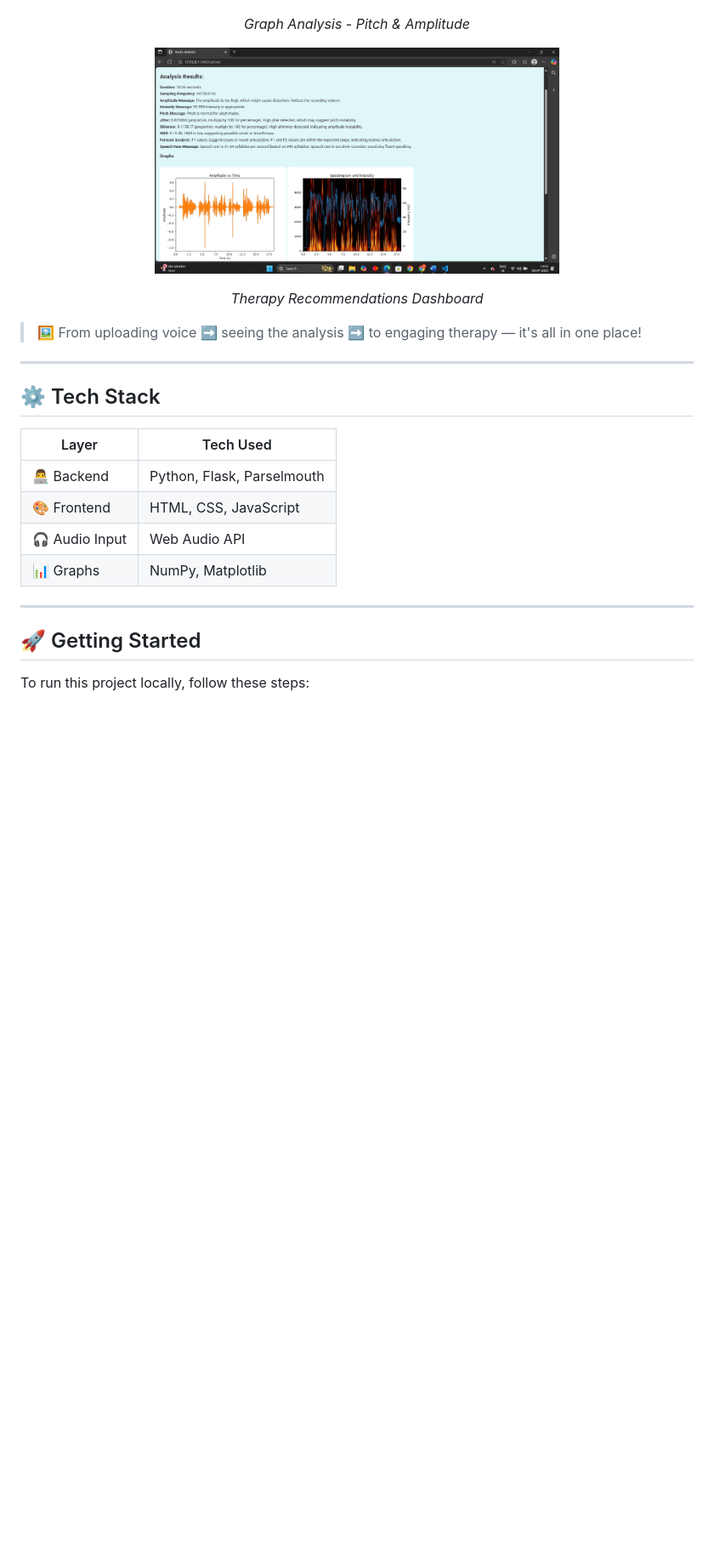
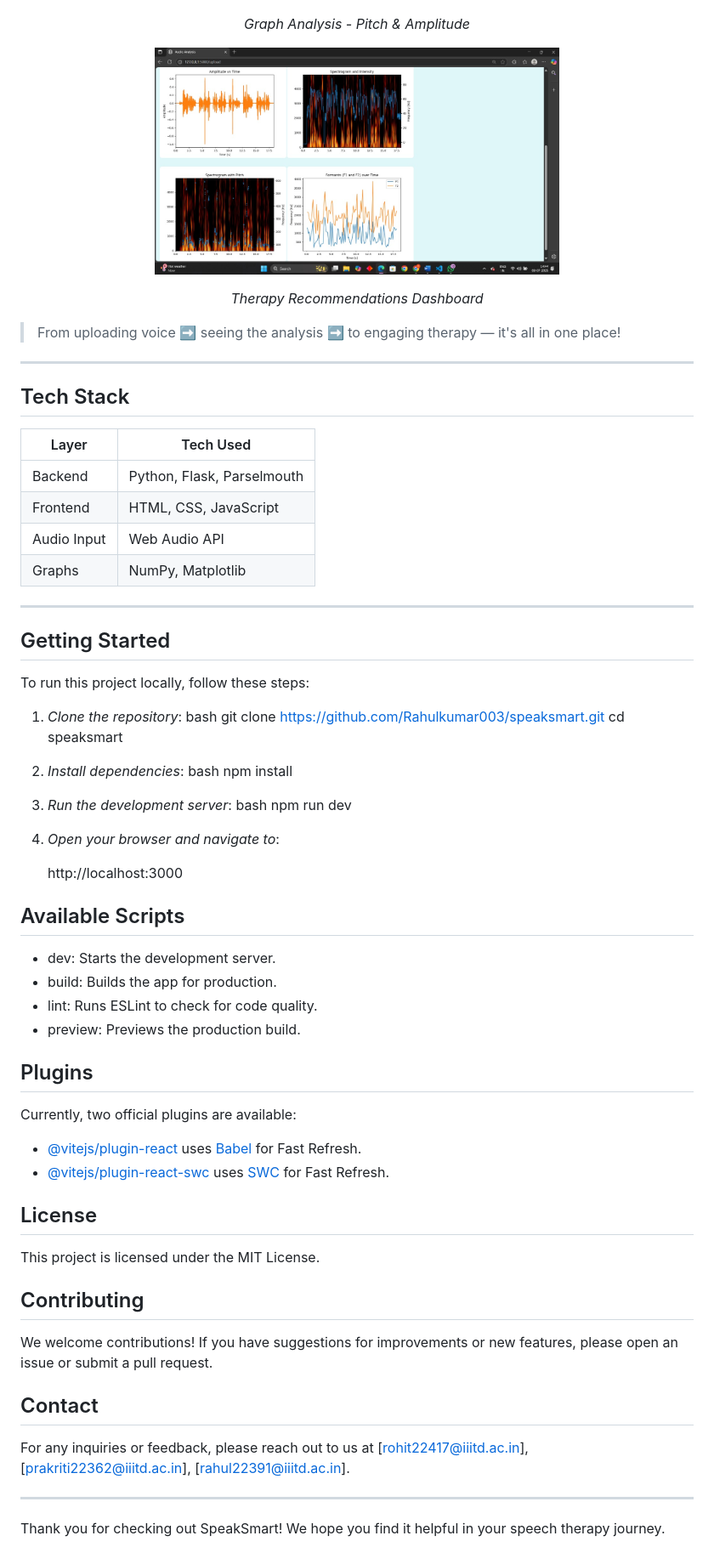
Before and after one commit to Rahulkumar003/Speech_therapy, a Markdown page: README.md, the part around the change printed below. Shown: that part at 85% size. Rendered like a GitHub page; blank space fills up the shorter version.

```diff
--- a/README.md
+++ b/README.md
@@ -60,26 +60,82 @@ The **Speech Analysis Module** is the heart of SpeakSmart. Here's how it works:
 <p align="center"><i>Graph Analysis - Pitch & Amplitude</i></p>
 
 <p align="center">
-  <img src="screenshots/speech_analysis_graph1.jpg" width="60%" />
+  <img src="screenshots/speech_analysis_graph2.jpg" width="60%" />
 </p>
 <p align="center"><i>Therapy Recommendations Dashboard</i></p>
 
 
-> 🖼️ From uploading voice ➡️ seeing the analysis ➡️ to engaging therapy — it's all in one place!
+> From uploading voice ➡️ seeing the analysis ➡️ to engaging therapy — it's all in one place!
 
 ---
 
-## ⚙️ Tech Stack
+## Tech Stack
 
-| Layer         | Tech Used                        |
-|---------------|----------------------------------|
-| 👨‍💻 Backend     | Python, Flask, Parselmouth       |
-| 🎨 Frontend    | HTML, CSS, JavaScript            |
-| 🎧 Audio Input | Web Audio API                    |
-| 📊 Graphs      | NumPy, Matplotlib                |
+| Layer       | Tech Used                        |
+|-------------|----------------------------------|
+| Backend     | Python, Flask, Parselmouth       |
+| Frontend    | HTML, CSS, JavaScript            |
+| Audio Input | Web Audio API                    |
+| Graphs      | NumPy, Matplotlib                |
 
 ---
 
-## 🚀 Getting Started
+## Getting Started
+
 
 To run this project locally, follow these steps:
+
+1. *Clone the repository*:
+   bash
+   git clone https://github.com/Rahulkumar003/speaksmart.git
+   cd speaksmart
+
+
+2. *Install dependencies*:
+   bash
+   npm install
+
+
+3. *Run the development server*:
+   bash
+   npm run dev
+
+
+4. *Open your browser and navigate to*:
+
+   http://localhost:3000
+
+
+## Available Scripts
+
+- dev: Starts the development server.
+- build: Builds the app for production.
+- lint: Runs ESLint to check for code quality.
+- preview: Previews the production build.
+
+## Plugins
+
+
+Currently, two official plugins are available:
+
+- [@vitejs/plugin-react](https://github.com/vitejs/vite-plugin-react/blob/main/packages/plugin-react/README.md) uses [Babel](https://babeljs.io/) for Fast Refresh.
+- [@vitejs/plugin-react-swc](https://github.com/vitejs/vite-plugin-react-swc) uses [SWC](https://swc.rs/) for Fast Refresh.
+
+## License
+
+
+This project is licensed under the MIT License.
+
+
+## Contributing
+
+We welcome contributions! If you have suggestions for improvements or new features, please open an issue or submit a pull request.
+
+
+## Contact
+
+For any inquiries or feedback, please reach out to us at [rohit22417@iiitd.ac.in], [prakriti22362@iiitd.ac.in], [rahul22391@iiitd.ac.in].
+
+---
+
+Thank you for checking out SpeakSmart! We hope you find it helpful in your speech therapy journey.
```
Also changed, not shown: other parts of README.md (+14 -14 lines).
